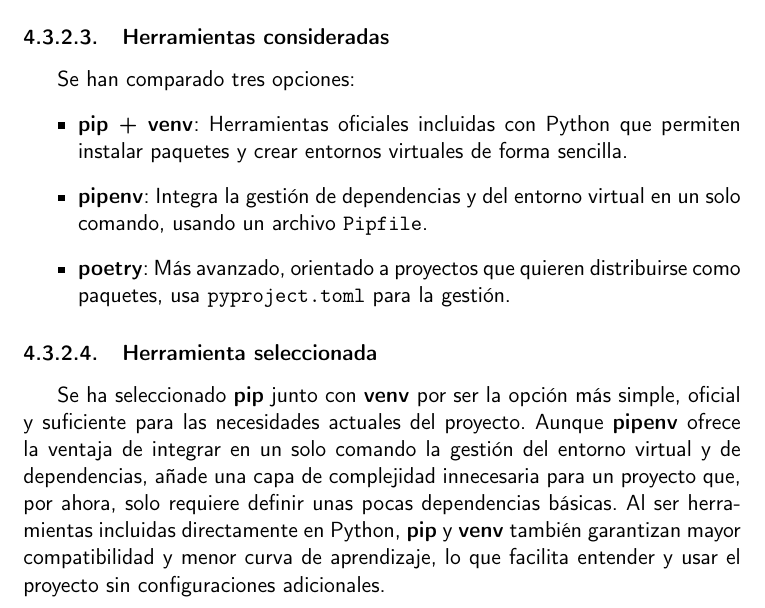
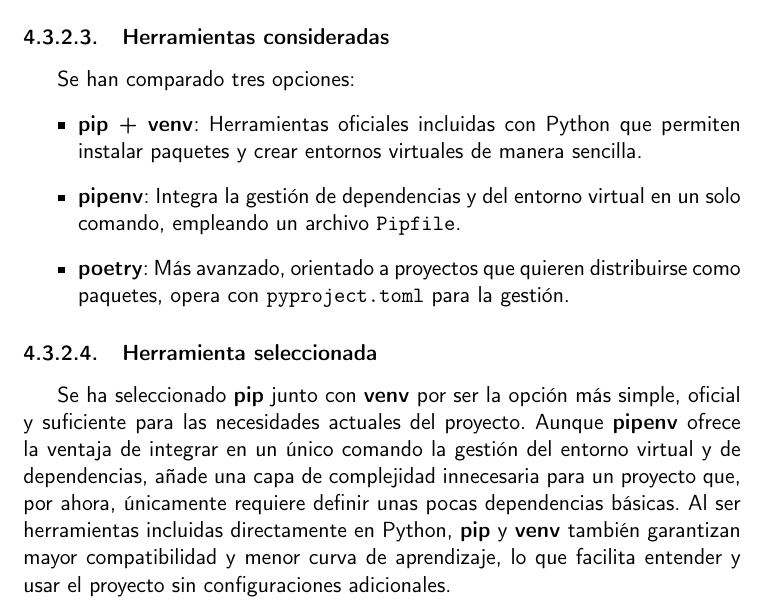
Before and after one commit to shvtwp/proyecto-TFG, a LaTeX book (doc/proyecto.tex, which reads doc/secciones/04_analisis.tex): part of page 32 of 37, cut so that both start at the same text. Compiled offline with pdfLaTeX.

Commit message:
Arregla typos

```diff
--- a/doc/secciones/04_analisis.tex
+++ b/doc/secciones/04_analisis.tex
@@ -226,19 +226,19 @@ Entre las opciones que cumplen los requisitos anteriores, se prioriza:
 Se han comparado tres opciones:
 \begin{itemize}
     \item \textbf{pip + venv}: Herramientas oficiales incluidas con Python que permiten instalar
-     paquetes y crear entornos virtuales de forma sencilla.
+     paquetes y crear entornos virtuales de manera sencilla.
     \item \textbf{pipenv}: Integra la gestión de dependencias y del entorno virtual en un solo
-    comando, usando un archivo \texttt{Pipfile}.
+    comando, empleando un archivo \texttt{Pipfile}.
     \item \textbf{poetry}: Más avanzado, orientado a proyectos que quieren distribuirse como
-    paquetes, usa \texttt{pyproject.toml} para la gestión.
+    paquetes, opera con \texttt{pyproject.toml} para la gestión.
 \end{itemize}
 
 \subsubsection{Herramienta seleccionada}
 Se ha seleccionado \textbf{pip} junto con \textbf{venv} por ser la opción más simple, oficial y
 suficiente para las necesidades actuales del proyecto.
-Aunque \textbf{pipenv} ofrece la ventaja de integrar en un solo comando la gestión del entorno
+Aunque \textbf{pipenv} ofrece la ventaja de integrar en un único comando la gestión del entorno
 virtual y de dependencias, añade una capa de complejidad innecesaria para un proyecto que, por
-ahora, solo requiere definir unas pocas dependencias básicas.
+ahora, únicamente requiere definir unas pocas dependencias básicas.
 Al ser herramientas incluidas directamente en Python, \textbf{pip} y \textbf{venv} también
 garantizan mayor compatibilidad y menor curva de aprendizaje, lo que facilita entender y usar
 el proyecto sin configuraciones adicionales.
```
Also changed, not shown: doc/diccionario.txt (+7 -0 lines), 1 other file.
